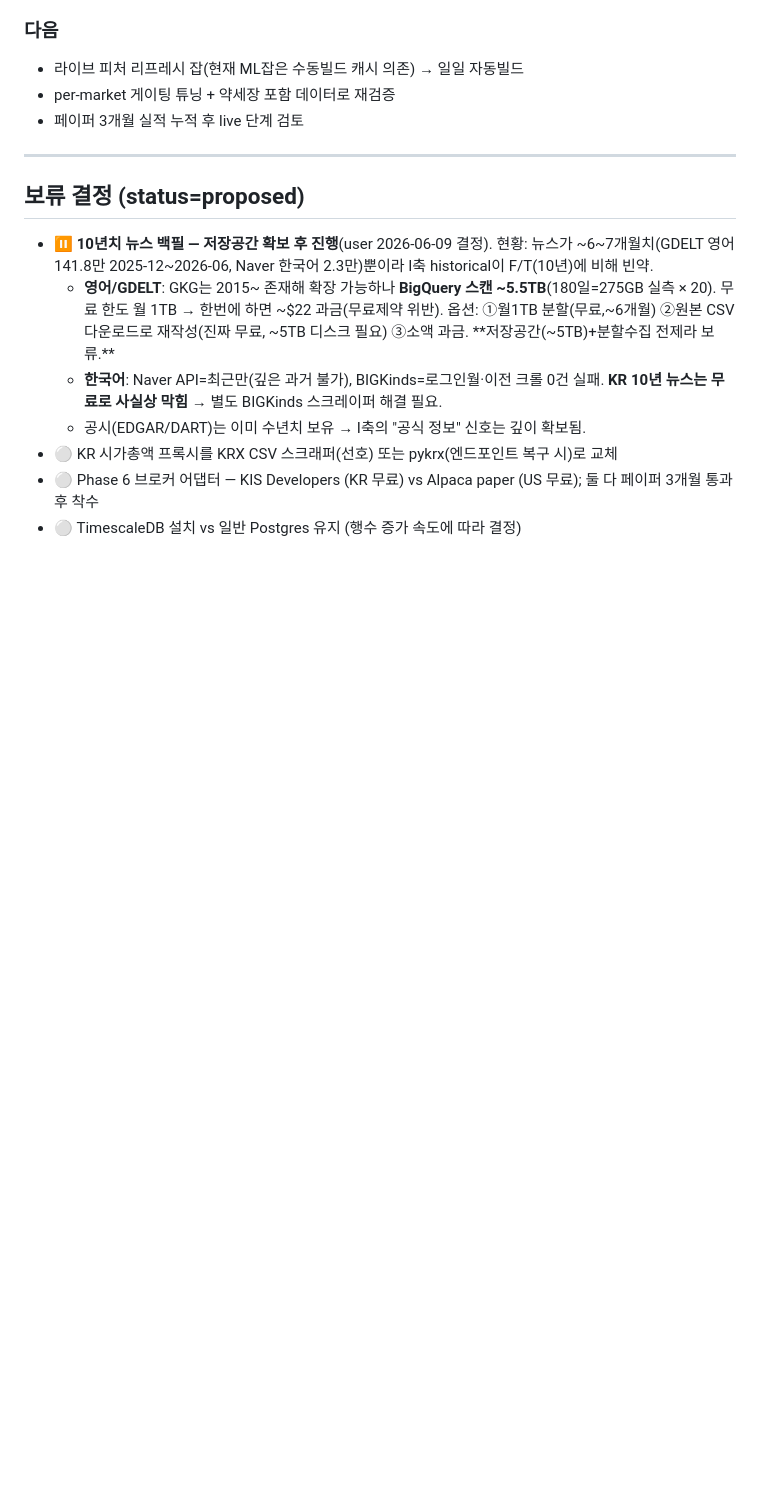
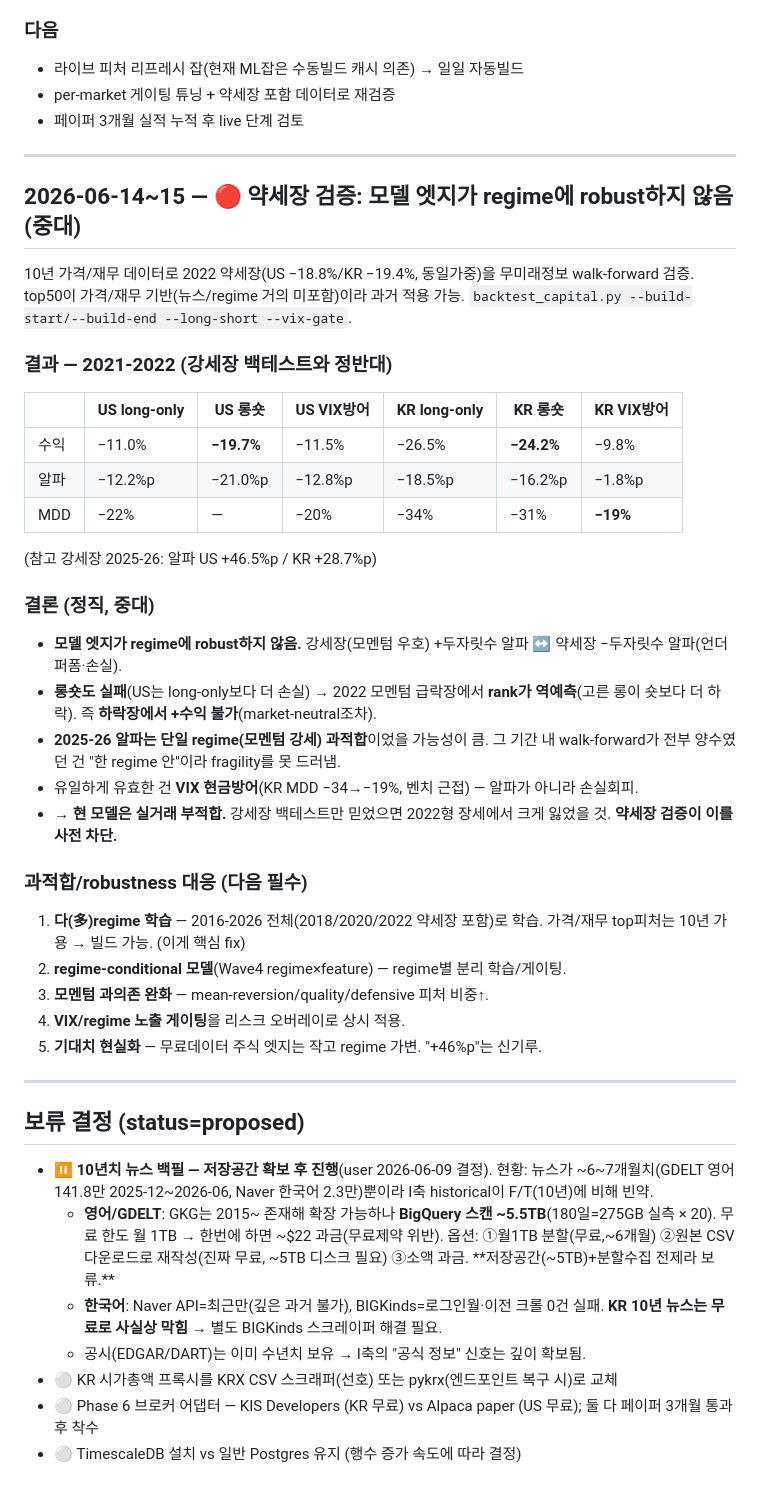
Before and after one commit to SunhSOO/Traiding, a Markdown page: WORK_LOG.md, the part around the change. GitHub-like rendering; blank space fills up the shorter version.

Commit message:
🔴 약세장 검증: 모델 엣지 regime 비robust — 2022 약세장서 long-only·롱숏 모두 실패
10년 가격데이터로 2022약세장(US-18.8/KR-19.4%) 무미래정보 검증:
- long-only: US-11%/KR-27% (알파 -12/-18%p, 언더퍼폼)
- 롱숏(market-neutral): US-19.7%/KR-24.2% (long-only보다 더 손실 → rank 역예측)
- VIX 현금방어만 유효(KR MDD-34→-19%, 손실회피이지 알파아님)
- 강세장 +46/+29%p 알파는 단일 regime 과적합. 하락장 +수익 불가.
- 약세장 검증이 실거래 부적합을 사전 차단. 대응: 다regime(2016-26) 학습 필요.

Co-Authored-By: Claude Opus 4.8 <noreply@anthropic.com>

```diff
--- a/WORK_LOG.md
+++ b/WORK_LOG.md
@@ -869,6 +869,35 @@ risk_off/crisis → 현금화. 전기간 백테스트 비교:
 
 ---
 
+## 2026-06-14~15 — 🔴 약세장 검증: 모델 엣지가 regime에 robust하지 않음 (중대)
+
+10년 가격/재무 데이터로 2022 약세장(US −18.8%/KR −19.4%, 동일가중)을 무미래정보 walk-forward 검증. top50이 가격/재무 기반(뉴스/regime 거의 미포함)이라 과거 적용 가능. `backtest_capital.py --build-start/--build-end --long-short --vix-gate`.
+
+### 결과 — 2021-2022 (강세장 백테스트와 정반대)
+| | US long-only | US 롱숏 | US VIX방어 | KR long-only | KR 롱숏 | KR VIX방어 |
+|---|---|---|---|---|---|---|
+| 수익 | −11.0% | **−19.7%** | −11.5% | −26.5% | **−24.2%** | −9.8% |
+| 알파 | −12.2%p | −21.0%p | −12.8%p | −18.5%p | −16.2%p | −1.8%p |
+| MDD | −22% | — | −20% | −34% | −31% | **−19%** |
+
+(참고 강세장 2025-26: 알파 US +46.5%p / KR +28.7%p)
+
+### 결론 (정직, 중대)
+- **모델 엣지가 regime에 robust하지 않음.** 강세장(모멘텀 우호) +두자릿수 알파 ↔ 약세장 −두자릿수 알파(언더퍼폼·손실).
+- **롱숏도 실패**(US는 long-only보다 더 손실) → 2022 모멘텀 급락장에서 **rank가 역예측**(고른 롱이 숏보다 더 하락). 즉 **하락장에서 +수익 불가**(market-neutral조차).
+- **2025-26 알파는 단일 regime(모멘텀 강세) 과적합**이었을 가능성이 큼. 그 기간 내 walk-forward가 전부 양수였던 건 "한 regime 안"이라 fragility를 못 드러냄.
+- 유일하게 유효한 건 **VIX 현금방어**(KR MDD −34→−19%, 벤치 근접) — 알파가 아니라 손실회피.
+- **→ 현 모델은 실거래 부적합.** 강세장 백테스트만 믿었으면 2022형 장세에서 크게 잃었을 것. **약세장 검증이 이를 사전 차단.**
+
+### 과적합/robustness 대응 (다음 필수)
+1. **다(多)regime 학습** — 2016-2026 전체(2018/2020/2022 약세장 포함)로 학습. 가격/재무 top피처는 10년 가용 → 빌드 가능. (이게 핵심 fix)
+2. **regime-conditional 모델**(Wave4 regime×feature) — regime별 분리 학습/게이팅.
+3. **모멘텀 과의존 완화** — mean-reversion/quality/defensive 피처 비중↑.
+4. **VIX/regime 노출 게이팅**을 리스크 오버레이로 상시 적용.
+5. **기대치 현실화** — 무료데이터 주식 엣지는 작고 regime 가변. "+46%p"는 신기루.
+
+---
+
 ## 보류 결정 (status=proposed)
 
 - ⏸️ **10년치 뉴스 백필 — 저장공간 확보 후 진행**(user 2026-06-09 결정). 현황: 뉴스가 ~6~7개월치(GDELT 영어 141.8만 2025-12~2026-06, Naver 한국어 2.3만)뿐이라 I축 historical이 F/T(10년)에 비해 빈약.
```
